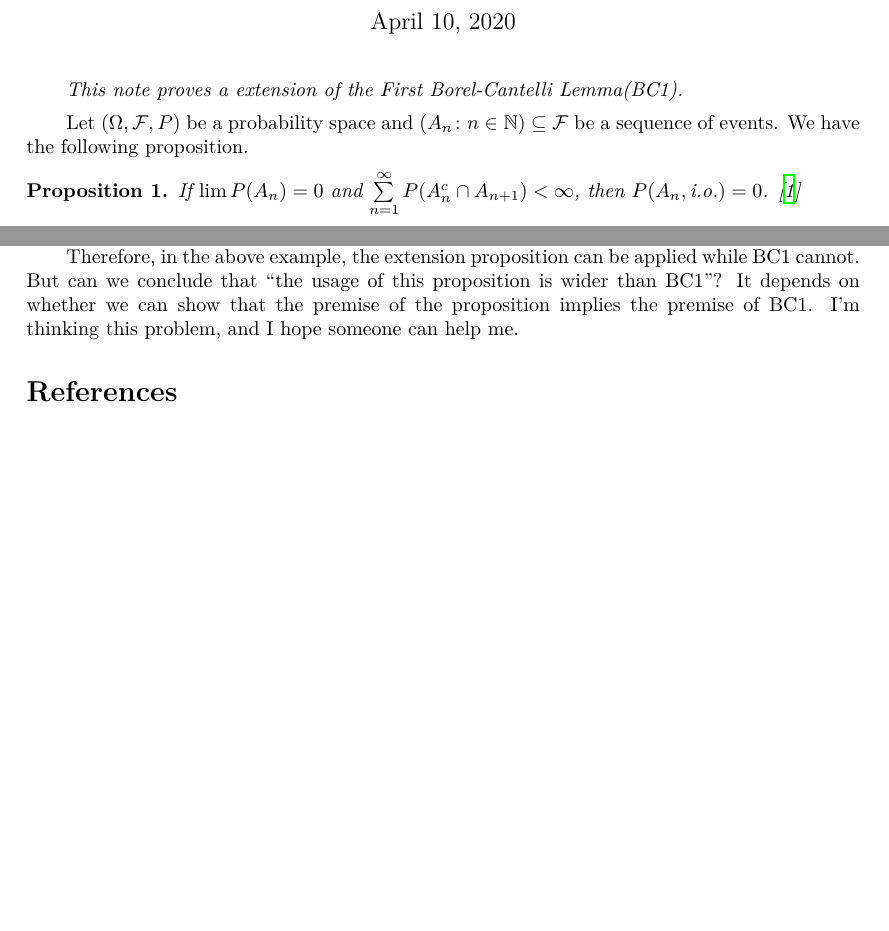
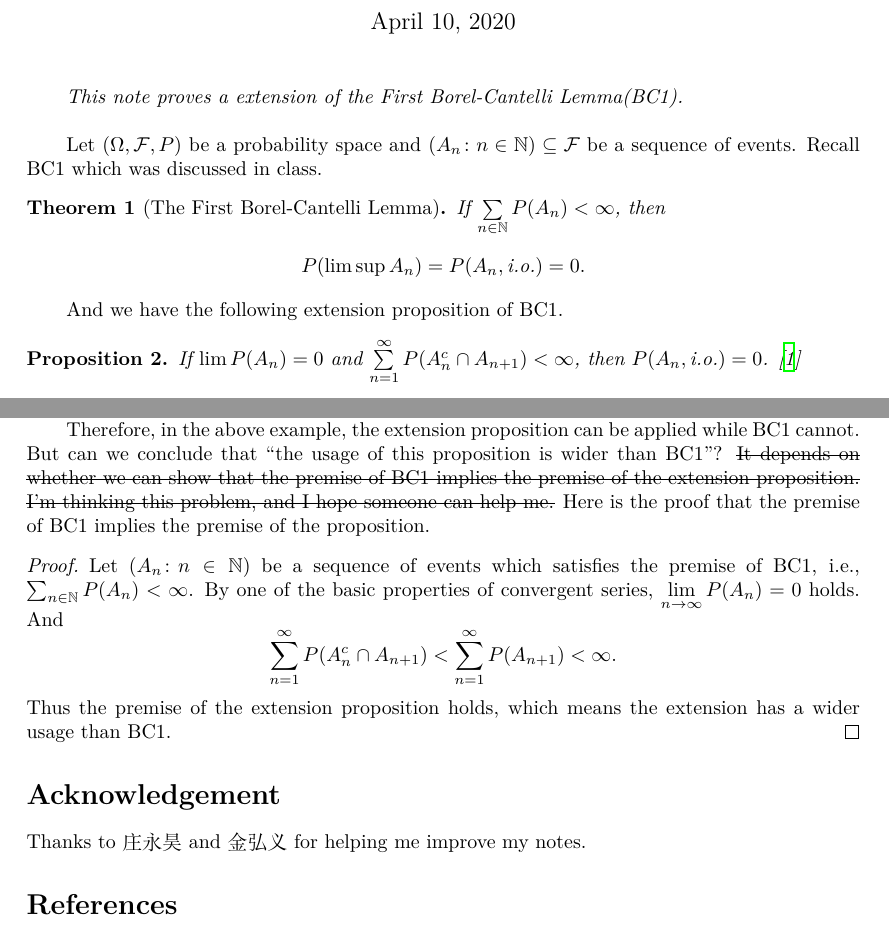
Before and after one commit to SJTU-ACM-Class-2018/lecture-notes-of-probability, a LaTeX document (Week6/bc1-extension-赖睿航/bc1-extension.tex): two parts of pages 1 and 2 of 2, joined at a grey line, cut so that both start at the same text, the shorter picture padded with empty space. Compiled offline with XeLaTeX.

Commit message:
add something to improve the notes

```diff
--- a/Week6/bc1-extension-赖睿航/bc1-extension.tex
+++ b/Week6/bc1-extension-赖睿航/bc1-extension.tex
@@ -53,16 +53,23 @@
 \newcommand{\IndicatorFunc}[1]{\mathbf{1}_{#1}}
 
 \begin{document}
-    \title{$P(A_n) \rightarrow 0$ and $\sum_{n = 1}^{\infty} P(A_n^c \cap A_{n + 1} < \infty)$ \\ $\Rightarrow$ \\ $P(A_n, \textrm{i.o.}) = 0$}
+    \title{$P(A_n) \rightarrow 0$ and $\sum_{n = 1}^{\infty} P(A_n^c \cap A_{n + 1}) < \infty$ \\ $\Rightarrow$ \\ $P(A_n, \textrm{i.o.}) = 0$}
     \author{赖睿航 518030910422}
     \date{\today}
     \maketitle
 
     \textit{This note proves a extension of the First Borel-Cantelli Lemma(BC1).}
 
-    \medskip
+    \bigskip
 
-    Let $(\Omega, \mathcal{F}, P)$ be a probability space and $(A_n \colon n \in \Natural) \subseteq \mathcal{F}$ be a sequence of events. We have the following proposition.
+    Let $(\Omega, \mathcal{F}, P)$ be a probability space and $(A_n \colon n \in \Natural) \subseteq \mathcal{F}$ be a sequence of events. Recall BC1 which was discussed in class.
+    \begin{theorem}[The First Borel-Cantelli Lemma]
+        If $\sum\limits_{n \in \Natural} P(A_n) < \infty$, then
+        $$
+        P(\lim \sup A_n) = P(A_n, \textrm{i.o.}) = 0.
+        $$
+    \end{theorem}
+    And we have the following extension proposition of BC1.
     \begin{proposition}
         If $\lim P(A_n) = 0$ and $\sum\limits_{n = 1}^{\infty} P(A_n^c \cap A_{n + 1}) < \infty$, then $P(A_n, \textrm{i.o.}) = 0$. \cite{Chandra2012}
     \end{proposition}
@@ -99,7 +106,17 @@
     $$
     is divergent. So BC1 cannot be applied to this example. However, observe that $A_n^c \cap A_{n + 1} = [\frac{1}{n}, 1] \cap (0, \frac{1}{n + 1}) = \emptyset$. So $P(A_n^c \cap A_{n + 1}) = 0$ hence $\sum\limits_{n \in \Natural} P(A_n^c \cap A_{n + 1}) = 0 < \infty$. By the extension proposition of BC1 above, it follows that $P(A_n, \textrm{i.o.}) = 0$.
 
-    Therefore, in the above example, the extension proposition can be applied while BC1 cannot. But can we conclude that ``the usage of this proposition is wider than BC1''? It depends on whether we can show that the premise of the proposition implies the premise of BC1. I'm thinking this problem, and I hope someone can help me.
+    Therefore, in the above example, the extension proposition can be applied while BC1 cannot. But can we conclude that ``the usage of this proposition is wider than BC1''? \sout{It depends on whether we can show that the premise of BC1 implies the premise of the extension proposition. I'm thinking this problem, and I hope someone can help me.} Here is the proof that the premise of BC1 implies the premise of the proposition.
+    \begin{proof}
+        Let $(A_n \colon n \in \Natural)$ be a sequence of events which satisfies the premise of BC1, i.e., $\sum_{n \in \Natural} P(A_n) < \infty$. By one of the basic properties of convergent series, $\lim\limits_{n \rightarrow \infty} P(A_n) = 0$ holds. And
+        $$
+        \sum_{n = 1}^{\infty} P(A_n^c \cap A_{n + 1}) < \sum_{n = 1}^{\infty} P(A_{n + 1}) < \infty.
+        $$
+        Thus the premise of the extension proposition holds, which means the extension has a wider usage than BC1.
+    \end{proof}
+
+    \section*{Acknowledgement}
+    Thanks to 庄永昊 and 金弘义 for helping me improve my notes.
 
     \bibliography{bc1-extension}
     \bibliographystyle{abbrv}
```
Also changed, not shown: Week6/bc1-extension-赖睿航/bc1-extension.pdf, Week6/bc1-extension-赖睿航/bc1-extension.tex (2 more changed lines).
